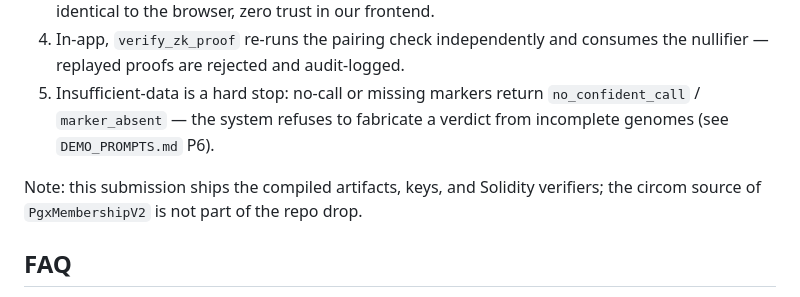
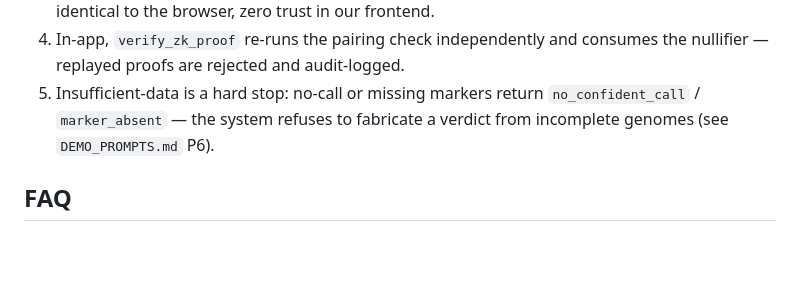
Before and after one commit to TinkoMan/GeneVault, a Markdown page: README.md, the part around the change. Rendered like a GitHub page; blank space fills up the shorter version.

```diff
--- a/README.md
+++ b/README.md
@@ -167,9 +167,6 @@ responses, and audit ledger say so explicitly.
    `no_confident_call` / `marker_absent` — the system refuses to fabricate a
    verdict from incomplete genomes (see `DEMO_PROMPTS.md` P6).
 
-Note: this submission ships the compiled artifacts, keys, and Solidity
-verifiers; the circom source of `PgxMembershipV2` is not part of the repo drop.
-
 ## FAQ
 
 **Why can't I just paste my genotype into the chat instead of doing all this?**
```
